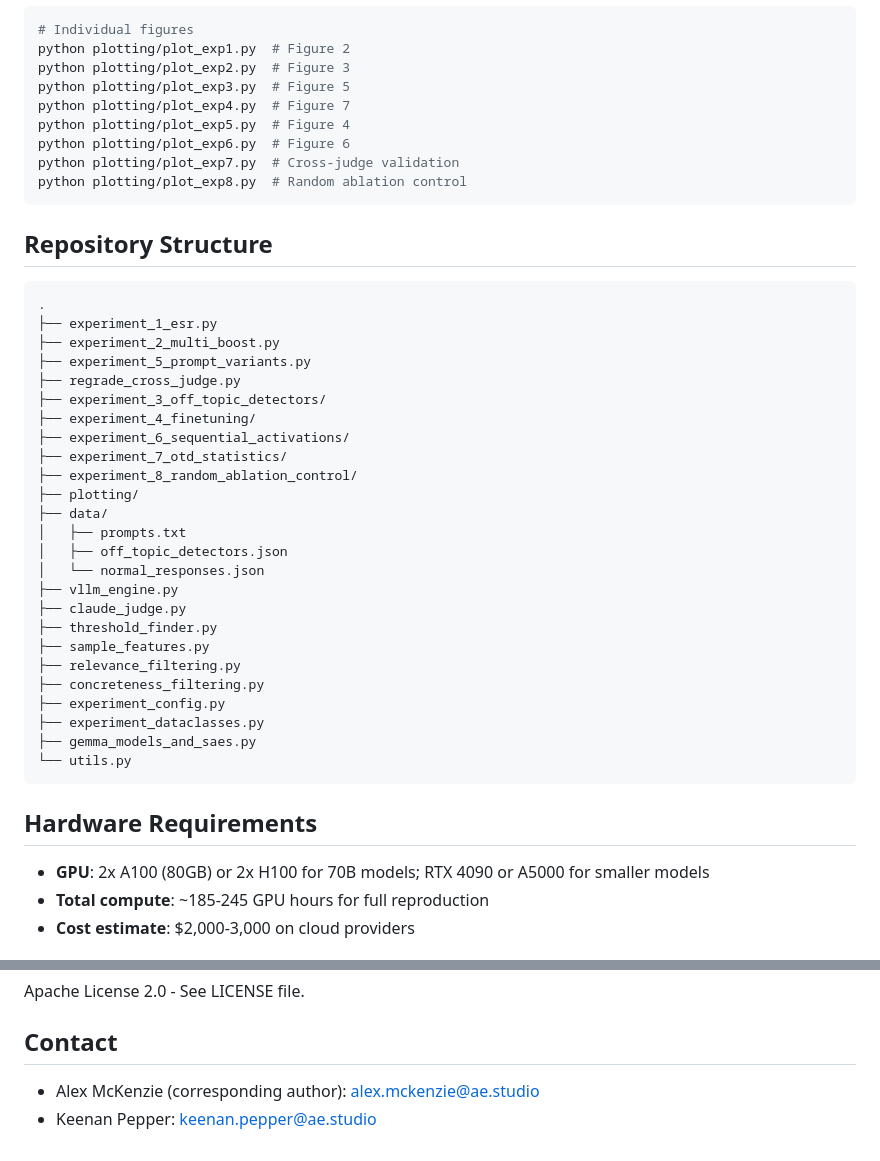
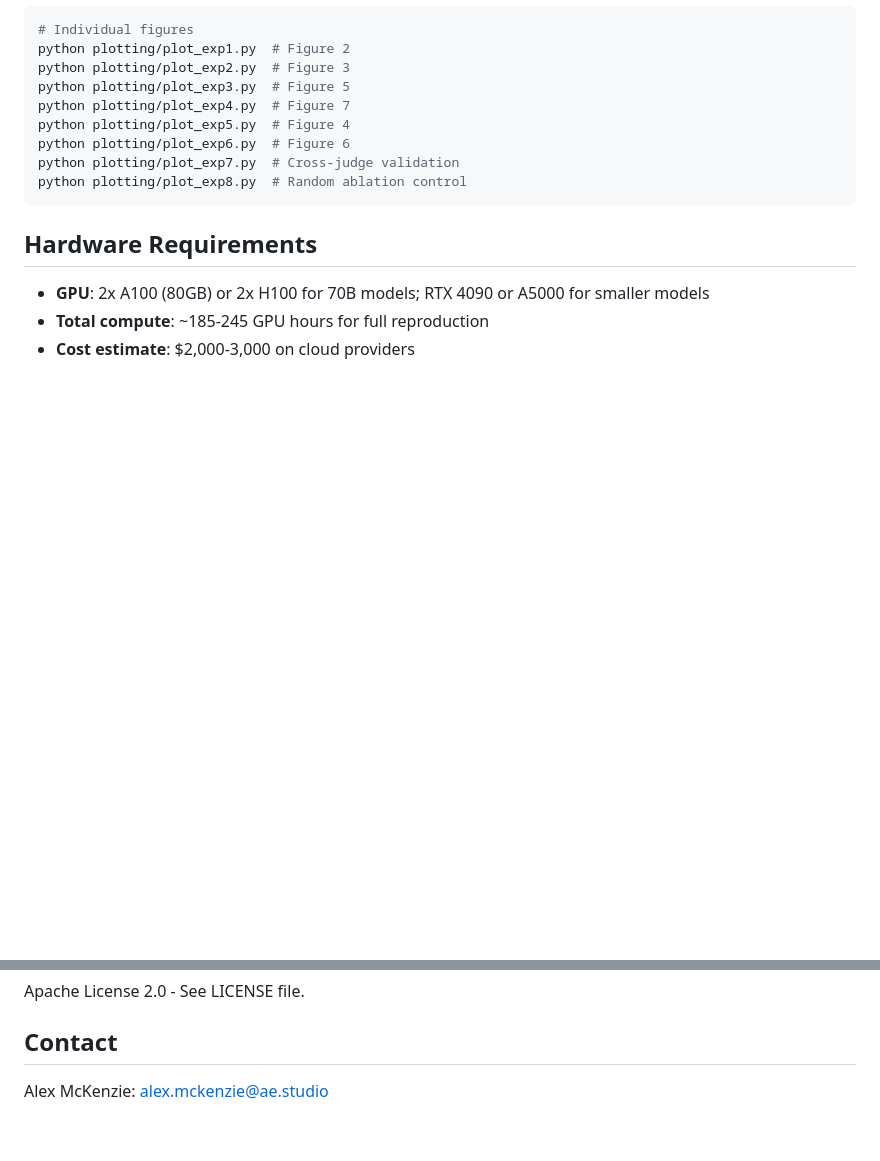
Before and after one commit to agencyenterprise/endogenous-steering-resistance, a Markdown page: README.md, 2 parts joined by grey strips. Drawn GitHub-style; blank space fills up the shorter version.

Commit message:
Remove repository structure section and simplify contact info

````diff
--- a/README.md
+++ b/README.md
@@ -112,36 +112,6 @@ python plotting/plot_exp7.py  # Cross-judge validation
 python plotting/plot_exp8.py  # Random ablation control
 ```
 
-## Repository Structure
-
-```
-.
-├── experiment_1_esr.py
-├── experiment_2_multi_boost.py
-├── experiment_5_prompt_variants.py
-├── regrade_cross_judge.py
-├── experiment_3_off_topic_detectors/
-├── experiment_4_finetuning/
-├── experiment_6_sequential_activations/
-├── experiment_7_otd_statistics/
-├── experiment_8_random_ablation_control/
-├── plotting/
-├── data/
-│   ├── prompts.txt
-│   ├── off_topic_detectors.json
-│   └── normal_responses.json
-├── vllm_engine.py
-├── claude_judge.py
-├── threshold_finder.py
-├── sample_features.py
-├── relevance_filtering.py
-├── concreteness_filtering.py
-├── experiment_config.py
-├── experiment_dataclasses.py
-├── gemma_models_and_saes.py
-└── utils.py
-```
-
 ## Hardware Requirements
 
 - **GPU**: 2x A100 (80GB) or 2x H100 for 70B models; RTX 4090 or A5000 for smaller models
@@ -168,5 +138,4 @@ Apache License 2.0 - See LICENSE file.
 
 ## Contact
 
-- Alex McKenzie (corresponding author): alex.mckenzie@ae.studio
-- Keenan Pepper: keenan.pepper@ae.studio
+Alex McKenzie: alex.mckenzie@ae.studio
````
